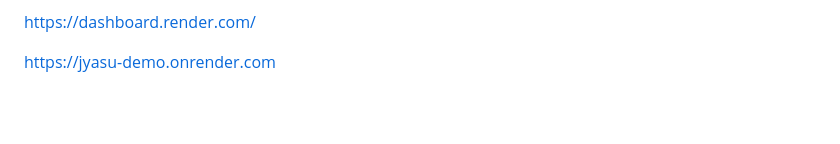
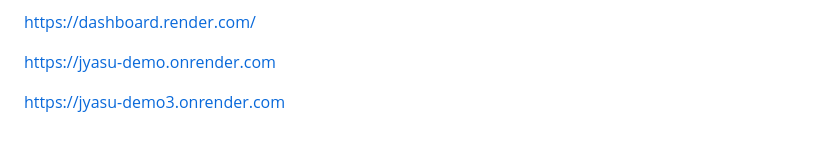
Before and after one commit to LYee0n/maven-demo-project, a Markdown page: README.md, the part around the change. GitHub-like rendering; blank space fills up the shorter version.

Commit message:
render go

```diff
--- a/README.md
+++ b/README.md
@@ -188,3 +188,5 @@ https://render.com/
 https://dashboard.render.com/
 
 https://jyasu-demo.onrender.com
+
+https://jyasu-demo3.onrender.com
```
